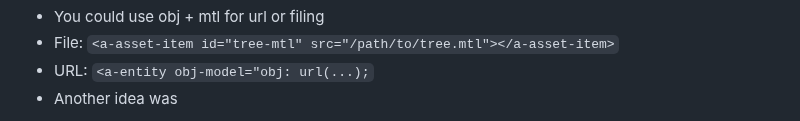
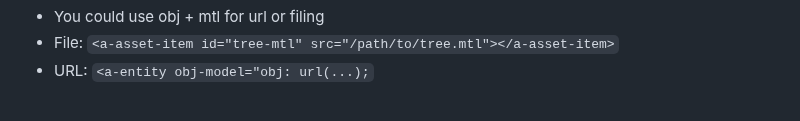
Before and after one commit to shellyw8542/sep11-freedom-project, a Markdown page: tool/learning-log.md, the part around one of its changes. GitHub-like rendering.

```diff
--- a/tool/learning-log.md
+++ b/tool/learning-log.md
@@ -136,5 +136,4 @@ Project: **Shooter Game**
 * You could use obj + mtl for url or filing
 * File: `<a-asset-item id="tree-mtl" src="/path/to/tree.mtl"></a-asset-item>`
 * URL: `<a-entity obj-model="obj: url(...);`
-* Another idea was
 
```
Also changed, not shown: other parts of tool/learning-log.md (+1 -5 lines).
